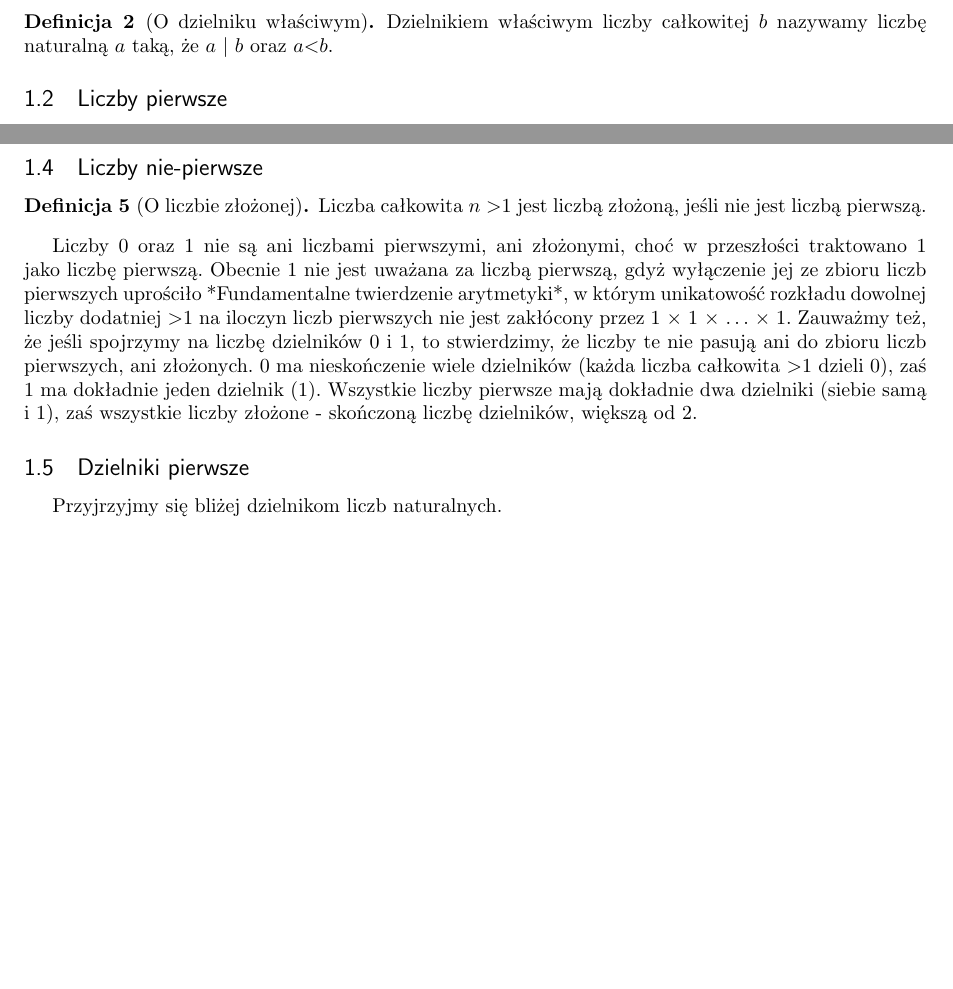
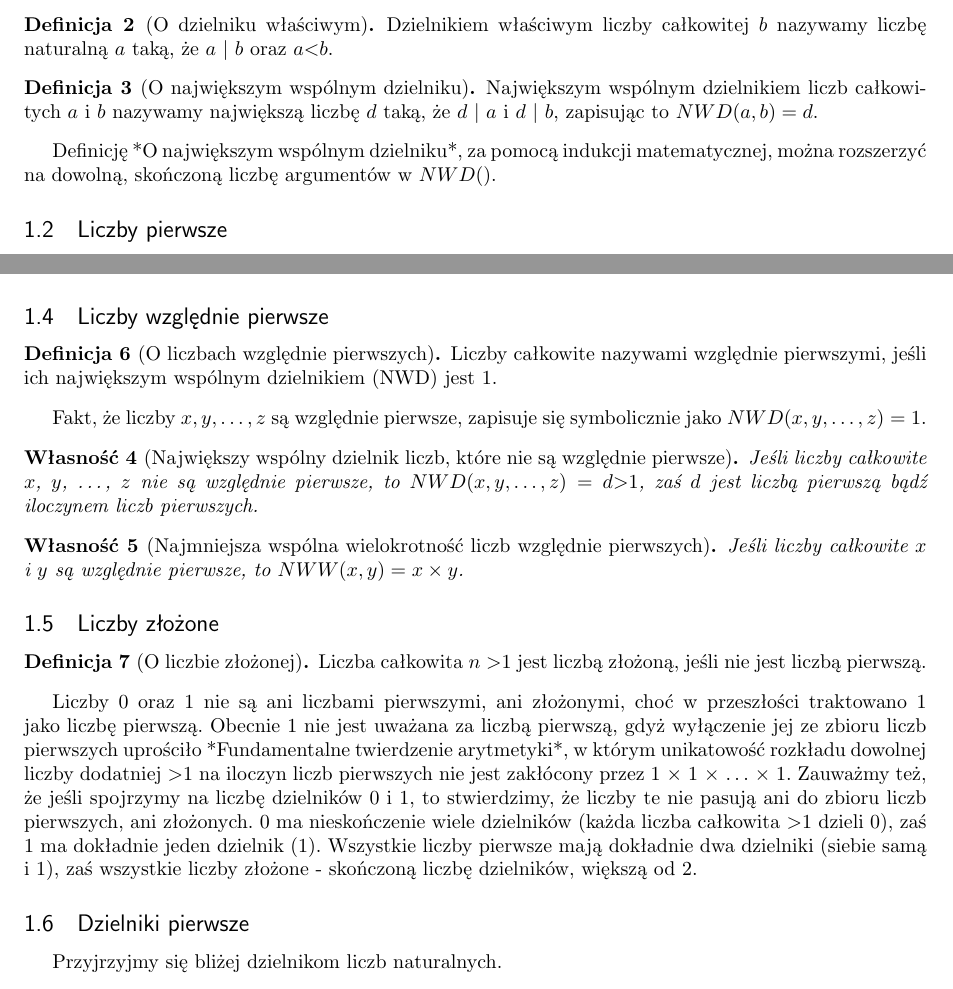
Before and after one commit to mbarylsk/book-the-secrets-of-prime-numbers, a LaTeX document (TajemniceLiczbPierwszych.tex): two parts of pages 3 and 4 of 14, joined at a grey line, cut so that both start at the same text, the shorter picture padded with empty space. Compiled offline with pdfLaTeX.

Commit message:
Initial info on co-primes added

```diff
--- a/TajemniceLiczbPierwszych.tex
+++ b/TajemniceLiczbPierwszych.tex
@@ -133,6 +133,12 @@ Jeśli $a \mid b$, to liczbę $b$ nazywamy wielokrotnością liczby $a$.
 Dzielnikiem właściwym liczby całkowitej $b$ nazywamy liczbę naturalną $a$ taką, że $a$ $\mid$ $b$ oraz $a \textless b$.
 \end{definition}
 
+\begin{definition}[O największym wspólnym dzielniku]
+Największym wspólnym dzielnikiem liczb całkowitych $a$ i $b$ nazywamy największą liczbę $d$ taką, że $d$ $\mid$ $a$ i $d$ $\mid$ $b$, zapisując to $NWD(a, b) = d$.
+\end{definition}
+
+Definicję *O największym wspólnym dzielniku*, za pomocą indukcji matematycznej, można rozszerzyć na dowolną, skończoną liczbę argumentów w $NWD()$.
+
 \subsection{Liczby pierwsze}
 
 \begin{definition}[O liczbie pierwszej]
@@ -174,7 +180,23 @@ Liczba pierwsza 5 jest jedyną liczbą, która jest zarówno liczbą pierwszą b
 W sekwencji liczb $n, n+2, n+4$ jedna jest zawsze podzielna przez $3$. $n+2$ jest zarazem mniejszą liczbą pierwszą bliźniaczą jak i większą liczbą pierwszą bliźniaczą wtedy i tylko wtedy, gdy wszystkie z liczb $n, n+2, n+4$ są pierwsze. $3$ jest jedyną liczbą pierwszą podzielną przez $3$, tak więc $3$ musi występować w sekwencji $n, n+2, n+4$. $3$ musi być pierwszą liczbą w tej sekwencji, bowiem dwie inne możliwe kombinacje: $1, 3, 5$ oraz $-1, 1, 3$ nie zawierają wyłącznie liczb pierwszych. To oznacza, że jedyną dozwoloną sekwencją jest $3, 5, 7$ oraz $5$ jest jedyną liczbą pierwszą, którą jest liczbą pierwszą bliźniaczą w dwóch parach: $(3, 5)$ i $(5, 7)$.
 \end{proof}
 
-\subsection{Liczby nie-pierwsze}
+\subsection{Liczby względnie pierwsze}
+
+\begin{definition}[O liczbach względnie pierwszych]
+Liczby całkowite nazywami względnie pierwszymi, jeśli ich największym wspólnym dzielnikiem (NWD) jest 1.
+\end{definition}
+
+Fakt, że liczby $x, y, \dots , z$ są względnie pierwsze, zapisuje się symbolicznie jako $NWD (x, y,\dots ,z)=1$.
+
+\begin{capability}[Największy wspólny dzielnik liczb, które nie są względnie pierwsze]
+Jeśli liczby całkowite $x$, $y$, \dots, $z$ nie są względnie pierwsze, to $NWD (x, y,\dots ,z) = d \textgreater 1$, zaś $d$ jest liczbą pierwszą bądź iloczynem liczb pierwszych.
+\end{capability}
+
+\begin{capability}[Najmniejsza wspólna wielokrotność liczb względnie pierwszych]
+Jeśli liczby całkowite $x$ i $y$ są względnie pierwsze, to $NWW (x, y) = x \times y$.
+\end{capability}
+
+\subsection{Liczby złożone}
 
 \begin{definition} [O liczbie złożonej]
 Liczba całkowita $n$ \textgreater 1 jest liczbą złożoną, jeśli nie jest liczbą pierwszą.
```
Also changed, not shown: TajemniceLiczbPierwszych.tex (8 more changed lines), 1 other file.
